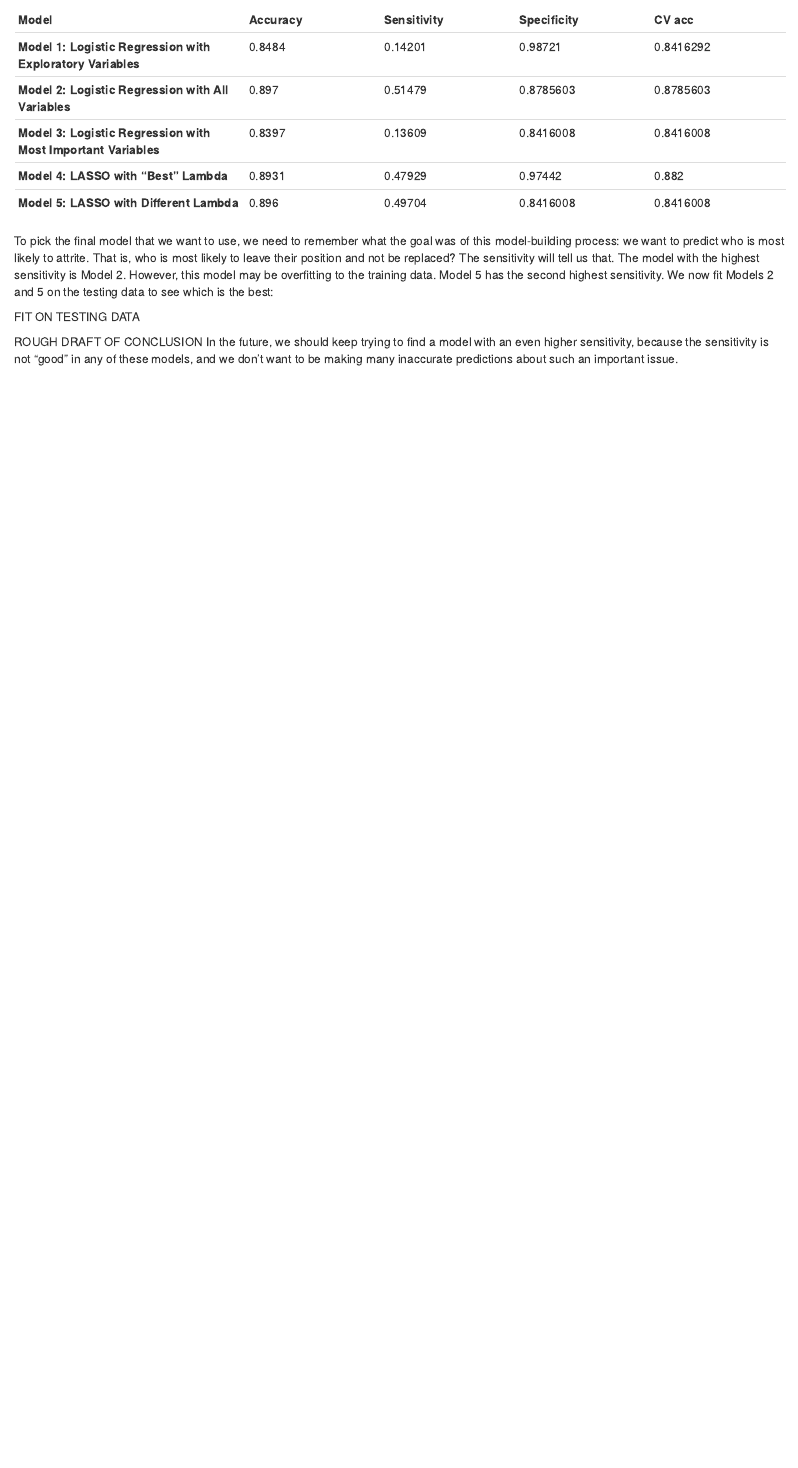
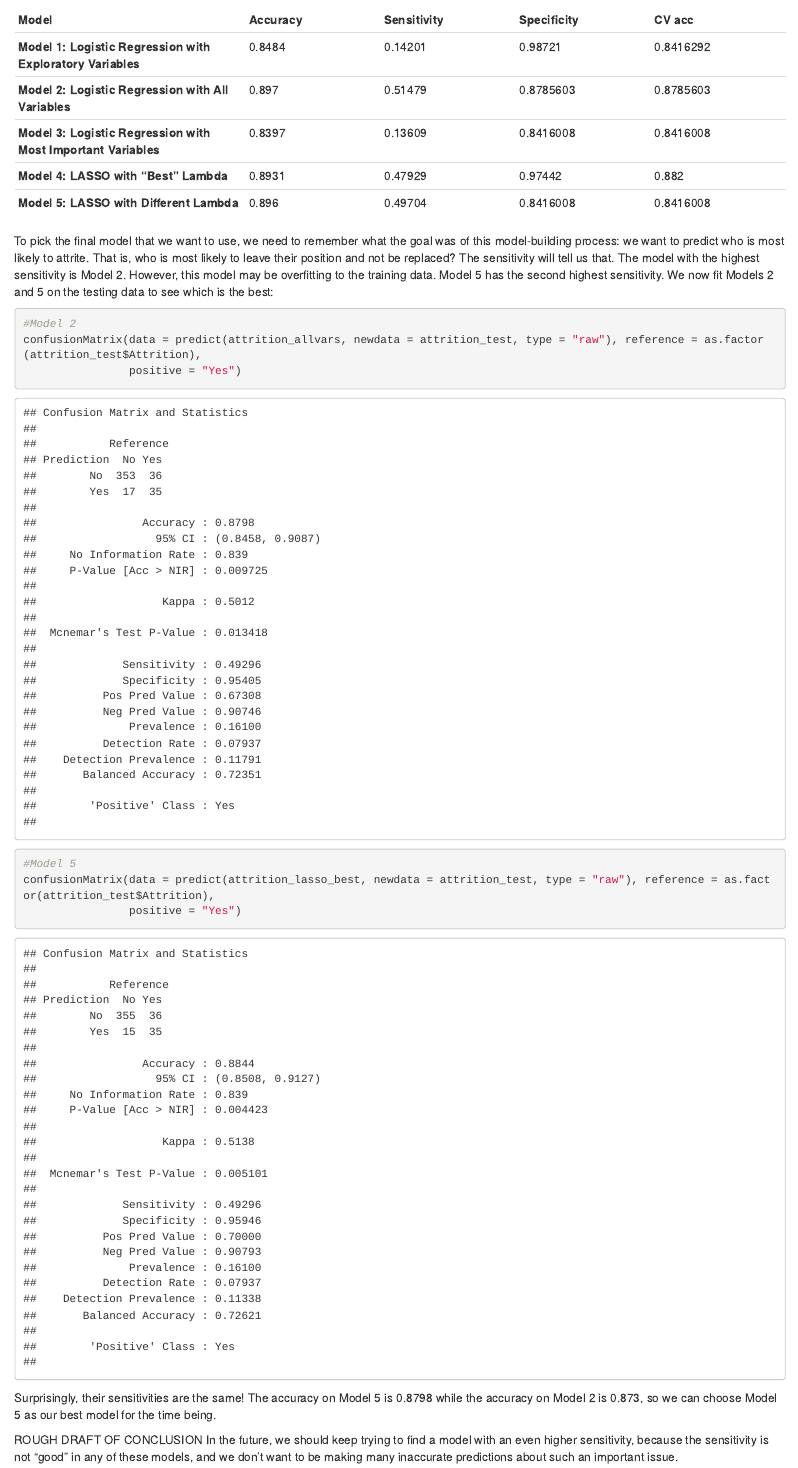
Before and after one commit to isheikhm/STAT253GroupProject, an R Markdown document (project.Rmd): the page in a window 1100 px wide, from 11070 px down. Rendered offline with R 4.5, knitr and Pandoc, with nearby package versions; some code elsewhere in the file could not run offline.

Commit message:
fitted two best models to test data

````diff
--- a/project.Rmd
+++ b/project.Rmd
@@ -423,7 +423,16 @@ Model | Accuracy | Sensitivity | Specificity | CV acc
 
 To pick the final model that we want to use, we need to remember what the goal was of this model-building process: we want to predict who is most likely to attrite.  That is, who is most likely to leave their position and not be replaced?  The sensitivity will tell us that.  The model with the highest sensitivity is Model 2.  However, this model may be overfitting to the training data.  Model 5 has the second highest sensitivity.  We now fit Models 2 and 5 on the testing data to see which is the best:
 
-FIT ON TESTING DATA
+```{r}
+#Model 2
+confusionMatrix(data = predict(attrition_allvars, newdata = attrition_test, type = "raw"), reference = as.factor(attrition_test$Attrition),
+                positive = "Yes")
+
+#Model 5
+confusionMatrix(data = predict(attrition_lasso_best, newdata = attrition_test, type = "raw"), reference = as.factor(attrition_test$Attrition),
+                positive = "Yes")
+```
+Surprisingly, their sensitivities are the same! The accuracy on Model 5 is 0.8798 while the accuracy on Model 2 is 0.873, so we can choose Model 5 as our best model for the time being.
 
 
 ROUGH DRAFT OF CONCLUSION
````
